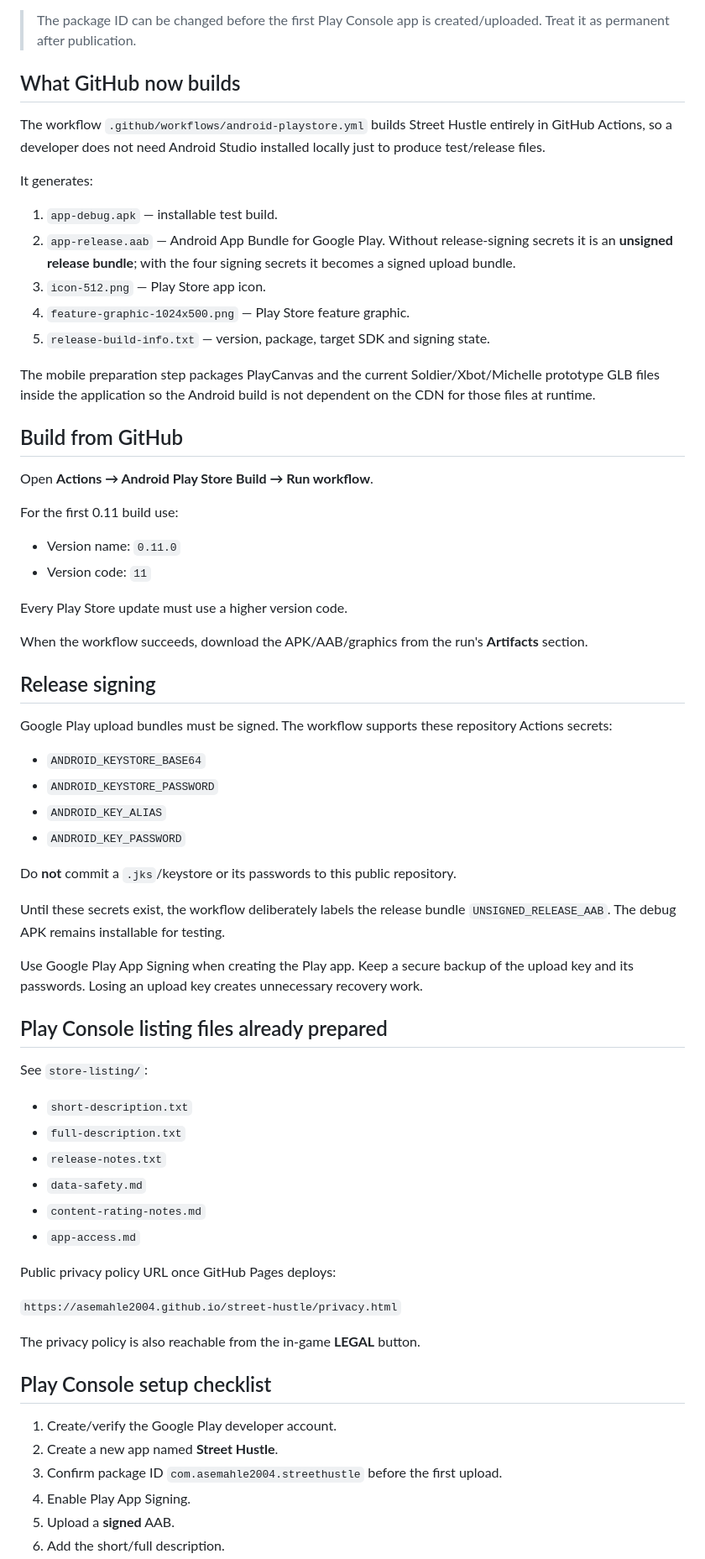
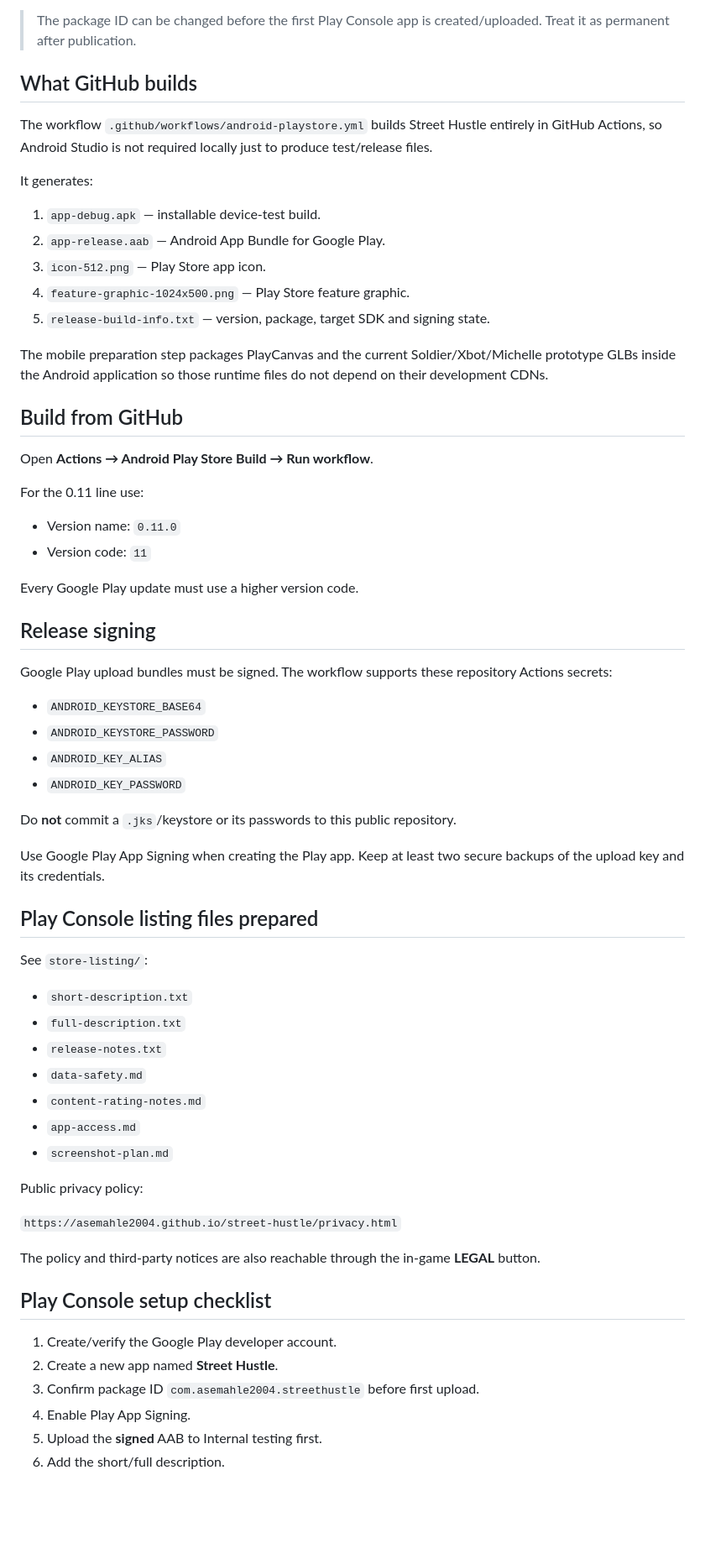
Before and after one commit to Asemahle2004/street-hustle, a Markdown page: docs/PLAY_STORE_RELEASE.md, the part around one of its changes. Shown at 84% size. GitHub-like rendering; blank space fills up the shorter version.

```diff
--- a/docs/PLAY_STORE_RELEASE.md
+++ b/docs/PLAY_STORE_RELEASE.md
@@ -12,32 +33,30 @@
 
 > The package ID can be changed before the first Play Console app is created/uploaded. Treat it as permanent after publication.
 
-## What GitHub now builds
+## What GitHub builds
 
-The workflow `.github/workflows/android-playstore.yml` builds Street Hustle entirely in GitHub Actions, so a developer does not need Android Studio installed locally just to produce test/release files.
+The workflow `.github/workflows/android-playstore.yml` builds Street Hustle entirely in GitHub Actions, so Android Studio is not required locally just to produce test/release files.
 
 It generates:
 
-1. `app-debug.apk` — installable test build.
-2. `app-release.aab` — Android App Bundle for Google Play. Without release-signing secrets it is an **unsigned release bundle**; with the four signing secrets it becomes a signed upload bundle.
+1. `app-debug.apk` — installable device-test build.
+2. `app-release.aab` — Android App Bundle for Google Play.
 3. `icon-512.png` — Play Store app icon.
 4. `feature-graphic-1024x500.png` — Play Store feature graphic.
 5. `release-build-info.txt` — version, package, target SDK and signing state.
 
-The mobile preparation step packages PlayCanvas and the current Soldier/Xbot/Michelle prototype GLB files inside the application so the Android build is not dependent on the CDN for those files at runtime.
+The mobile preparation step packages PlayCanvas and the current Soldier/Xbot/Michelle prototype GLBs inside the Android application so those runtime files do not depend on their development CDNs.
 
 ## Build from GitHub
 
 Open **Actions → Android Play Store Build → Run workflow**.
 
-For the first 0.11 build use:
+For the 0.11 line use:
 
 - Version name: `0.11.0`
 - Version code: `11`
 
-Every Play Store update must use a higher version code.
-
-When the workflow succeeds, download the APK/AAB/graphics from the run's **Artifacts** section.
+Every Google Play update must use a higher version code.
 
 ## Release signing
 
@@ -50,11 +69,9 @@ Google Play upload bundles must be signed. The workflow supports these repositor
 
 Do **not** commit a `.jks`/keystore or its passwords to this public repository.
 
-Until these secrets exist, the workflow deliberately labels the release bundle `UNSIGNED_RELEASE_AAB`. The debug APK remains installable for testing.
+Use Google Play App Signing when creating the Play app. Keep at least two secure backups of the upload key and its credentials.
 
-Use Google Play App Signing when creating the Play app. Keep a secure backup of the upload key and its passwords. Losing an upload key creates unnecessary recovery work.
-
-## Play Console listing files already prepared
+## Play Console listing files prepared
 
 See `store-listing/`:
 
@@ -64,18 +81,19 @@ See `store-listing/`:
 - `data-safety.md`
 - `content-rating-notes.md`
 - `app-access.md`
+- `screenshot-plan.md`
 
-Public privacy policy URL once GitHub Pages deploys:
+Public privacy policy:
 
 `https://asemahle2004.github.io/street-hustle/privacy.html`
 
-The privacy policy is also reachable from the in-game **LEGAL** button.
+The policy and third-party notices are also reachable through the in-game **LEGAL** button.
 
 ## Play Console setup checklist
 
 1. Create/verify the Google Play developer account.
 2. Create a new app named **Street Hustle**.
-3. Confirm package ID `com.asemahle2004.streethustle` before the first upload.
+3. Confirm package ID `com.asemahle2004.streethustle` before first upload.
 4. Enable Play App Signing.
-5. Upload a **signed** AAB.
+5. Upload the **signed** AAB to Internal testing first.
 6. Add the short/full description.
```
Also changed, not shown: other parts of docs/PLAY_STORE_RELEASE.md (+42 -20 lines).
